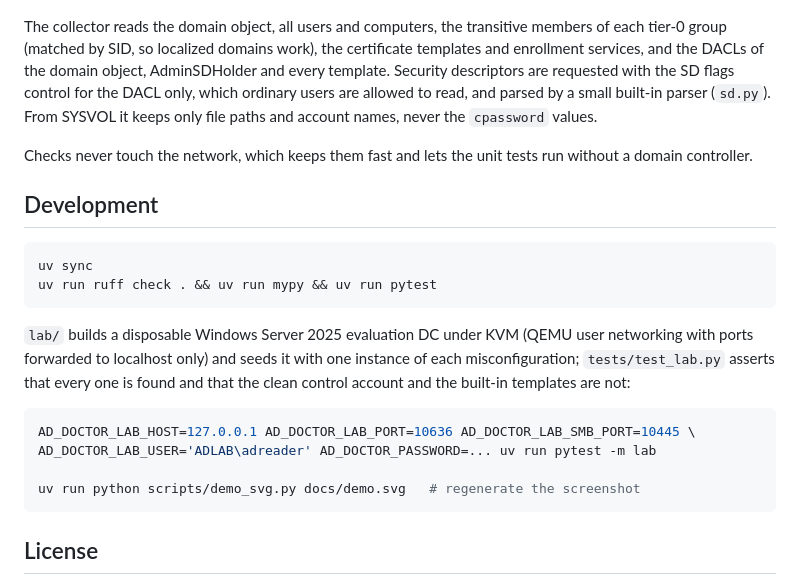
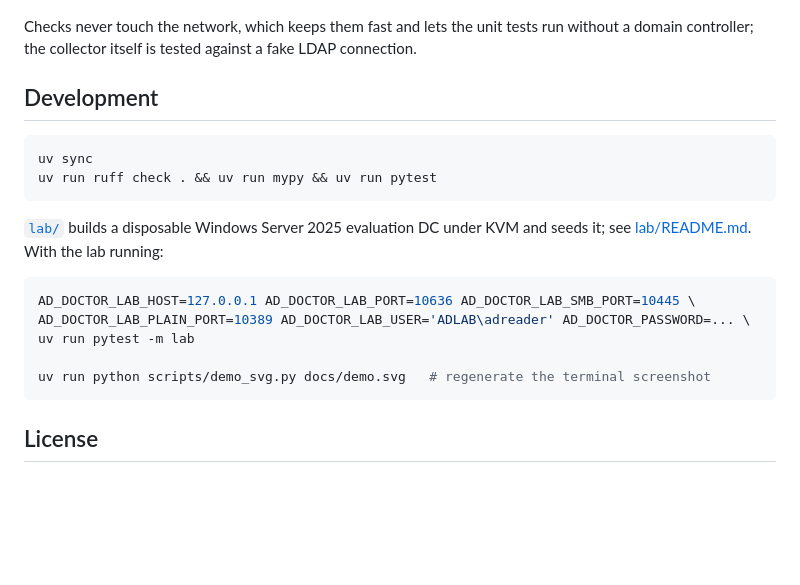
Before and after one commit to brkozer/ad-doctor, a Markdown page: README.md, the part around one of its changes. Drawn GitHub-style; blank space fills up the shorter version.

````diff
--- a/README.md
+++ b/README.md
@@ -87,15 +175,8 @@ flowchart LR
 ```
 
-The collector reads the domain object, all users and computers, the transitive members
-of each tier-0 group (matched by SID, so localized domains work), the certificate
-templates and enrollment services, and the DACLs of the domain object, AdminSDHolder and
-every template. Security descriptors are requested with the SD flags control for the
-DACL only, which ordinary users are allowed to read, and parsed by a small built-in
-parser (`sd.py`). From SYSVOL it keeps only file paths and account names, never the
-`cpassword` values.
-
 Checks never touch the network, which keeps them fast and lets the unit tests run
-without a domain controller.
+without a domain controller; the collector itself is tested against a fake LDAP
+connection.
 
 ## Development
 
@@ -104,16 +185,15 @@ uv sync
 uv run ruff check . && uv run mypy && uv run pytest
 ```
 
-`lab/` builds a disposable Windows Server 2025 evaluation DC under KVM (QEMU user
-networking with ports forwarded to localhost only) and seeds it with one instance of
-each misconfiguration; `tests/test_lab.py` asserts that every one is found and that the
-clean control account and the built-in templates are not:
+[`lab/`](lab) builds a disposable Windows Server 2025 evaluation DC under KVM and seeds
+it; see [lab/README.md](lab/README.md). With the lab running:
 
 ```bash
 AD_DOCTOR_LAB_HOST=127.0.0.1 AD_DOCTOR_LAB_PORT=10636 AD_DOCTOR_LAB_SMB_PORT=10445 \
-AD_DOCTOR_LAB_USER='ADLAB\adreader' AD_DOCTOR_PASSWORD=... uv run pytest -m lab
+AD_DOCTOR_LAB_PLAIN_PORT=10389 AD_DOCTOR_LAB_USER='ADLAB\adreader' AD_DOCTOR_PASSWORD=... \
+uv run pytest -m lab
 
-uv run python scripts/demo_svg.py docs/demo.svg   # regenerate the screenshot
+uv run python scripts/demo_svg.py docs/demo.svg   # regenerate the terminal screenshot
 ```
 
 ## License
````
Also changed, not shown: other parts of README.md (+139 -51 lines), lab/README.md (added, +63 -0 lines), docs/report.png (added), 17 other files.
